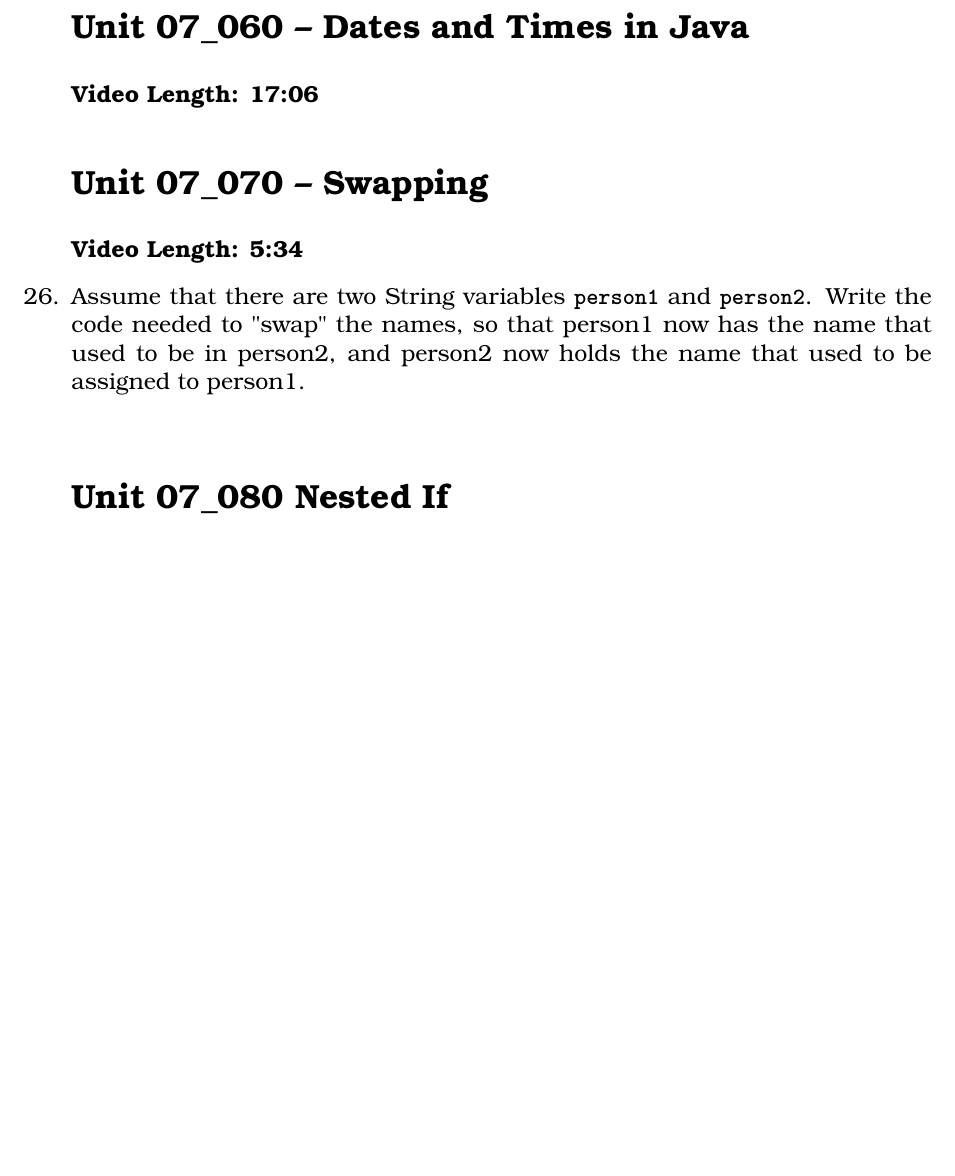
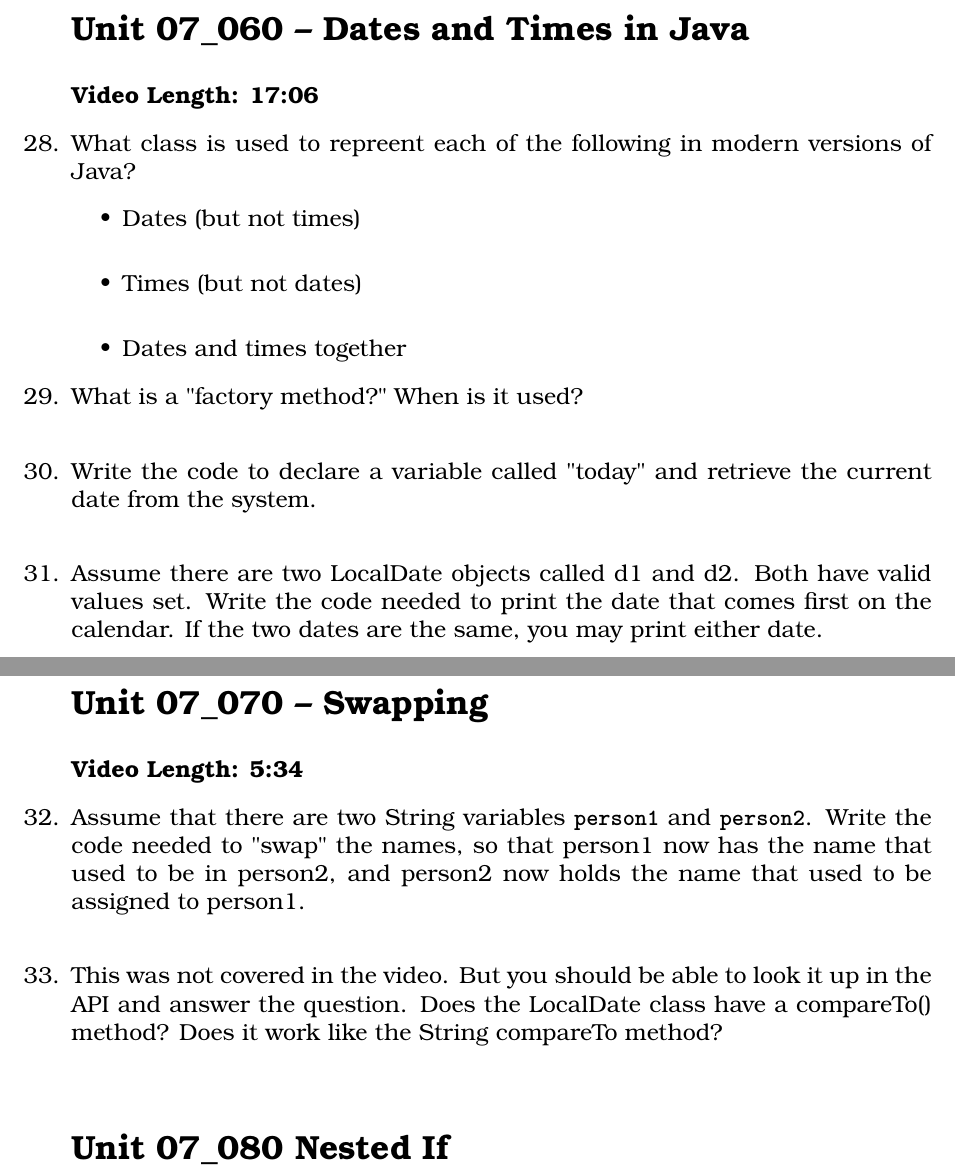
Before and after one commit to noynaert/csc187handouts, a LaTeX problem sheet (videoNotes/unit07/unit07.tex): part of page 5 of 5 before the commit and two parts of pages 5 and 6 of 6 after it, the two joined at a grey line, cut so that both start at the same text, the shorter picture padded with empty space. Compiled offline with XeLaTeX; a LaTeX package or settings file that is missing is left out.

Commit message:
Notes for 07.060

```diff
--- a/videoNotes/unit07/unit07.tex
+++ b/videoNotes/unit07/unit07.tex
@@ -196,12 +213,42 @@
 \section*{\unit\_060 -- Dates and Times in Java} % Unnumbered section
 \noindent \textbf{Video Length: 17:06}
 
+\begin{samepage}
+    \question What class is used to repreent each of the following in modern versions of Java?
+      \begin{itemize}
+        \item Dates (but not times)
+        \vspace{5mm}
+        \item Times (but not dates)
+        \vspace{5mm}
+        \item Dates and times together
+       \end{itemize}
+\end{samepage}
+
+\begin{samepage}
+    \question What is a "factory method?"  When is it used?
+    \vspace{5mm}
+\end{samepage}
+\begin{samepage}
+    \question Write the code to declare a variable called "today" and retrieve the current date from the system.
+    \vspace{5mm}
+\end{samepage}
+\begin{samepage}
+    \question Assume there are two LocalDate objects called d1 and d2.  Both have valid values set.  Write the code needed to print the date that comes first on the calendar.  If the two dates are the same, you may print either date.
+    \vspace{25mm}
+\end{samepage}
+
+
 
 \section*{\unit\_070 -- Swapping} % Unnumbered section
 \noindent \textbf{Video Length: 5:34}
 
 \begin{samepage}
     \question Assume that there are two String variables \texttt{\textbf{person1}} and \texttt{\textbf{person2}}. Write the code needed to "swap" the names, so that person1 now has the name that used to be in person2, and person2 now holds the name that used to be assigned to person1.
+    \vspace{5mm}
+\end{samepage}
+
+\begin{samepage}
+    \question This was not covered in the video.  But you should be able to look it up in the API and answer the question.  Does the LocalDate class have a compareTo() method?  Does it work like the String compareTo method?
     \vspace{5mm}
 \end{samepage}
 
```
Also changed, not shown: videoNotes/unit07/unit07.pdf, videoNotes/unit07/unit07.tex (17 more changed lines).
